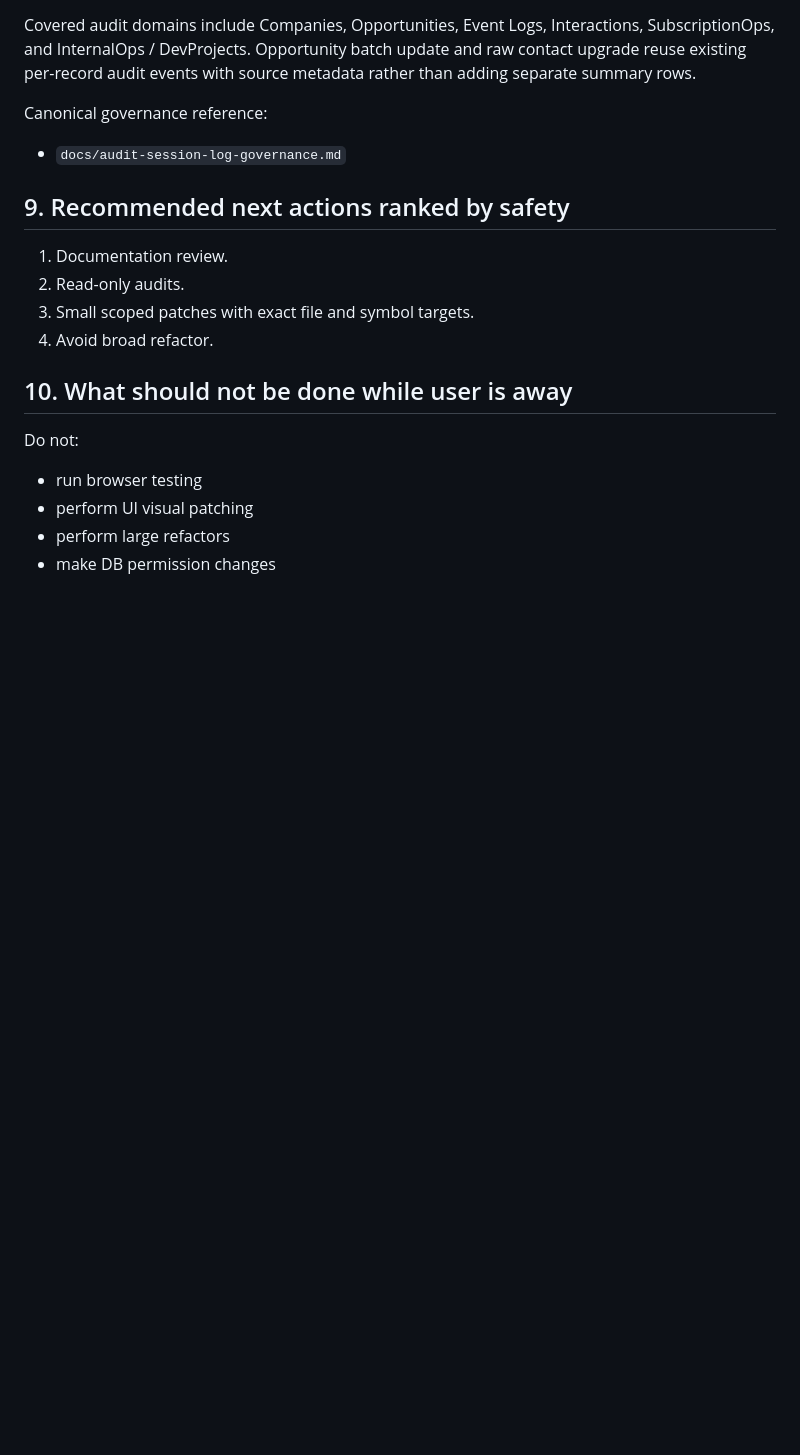
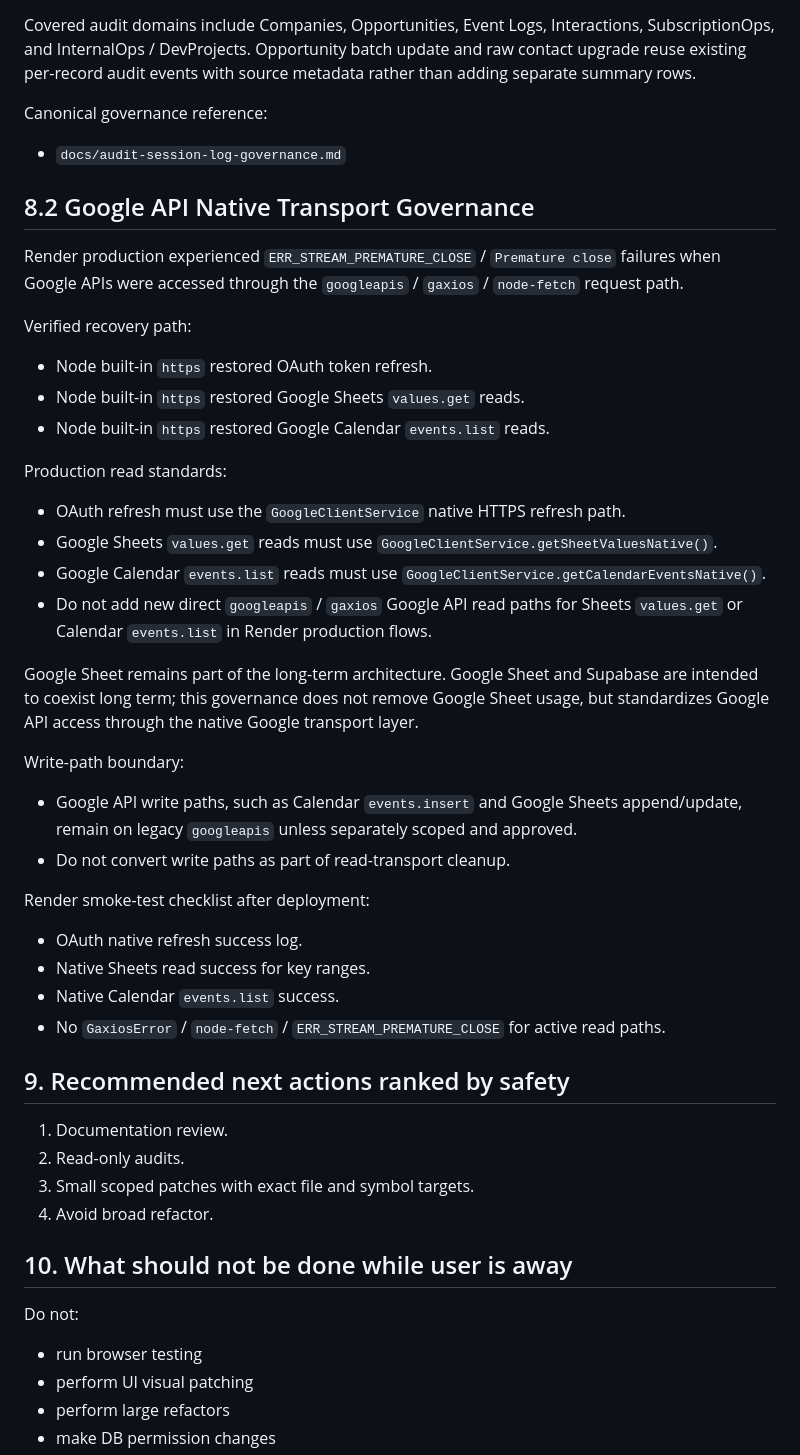
Before and after one commit to TFC433/0506test001, a Markdown page: docs/repo-operational-consolidation-report.md, the part around the change. GitHub-like rendering; blank space fills up the shorter version.

Commit message:
update0623 058

```diff
--- a/docs/repo-operational-consolidation-report.md
+++ b/docs/repo-operational-consolidation-report.md
@@ -118,6 +118,37 @@ Covered audit domains include Companies, Opportunities, Event Logs, Interactions
 Canonical governance reference:
 
 * `docs/audit-session-log-governance.md`
+
+## 8.2 Google API Native Transport Governance
+
+Render production experienced `ERR_STREAM_PREMATURE_CLOSE` / `Premature close` failures when Google APIs were accessed through the `googleapis` / `gaxios` / `node-fetch` request path.
+
+Verified recovery path:
+
+* Node built-in `https` restored OAuth token refresh.
+* Node built-in `https` restored Google Sheets `values.get` reads.
+* Node built-in `https` restored Google Calendar `events.list` reads.
+
+Production read standards:
+
+* OAuth refresh must use the `GoogleClientService` native HTTPS refresh path.
+* Google Sheets `values.get` reads must use `GoogleClientService.getSheetValuesNative()`.
+* Google Calendar `events.list` reads must use `GoogleClientService.getCalendarEventsNative()`.
+* Do not add new direct `googleapis` / `gaxios` Google API read paths for Sheets `values.get` or Calendar `events.list` in Render production flows.
+
+Google Sheet remains part of the long-term architecture. Google Sheet and Supabase are intended to coexist long term; this governance does not remove Google Sheet usage, but standardizes Google API access through the native Google transport layer.
+
+Write-path boundary:
+
+* Google API write paths, such as Calendar `events.insert` and Google Sheets append/update, remain on legacy `googleapis` unless separately scoped and approved.
+* Do not convert write paths as part of read-transport cleanup.
+
+Render smoke-test checklist after deployment:
+
+* OAuth native refresh success log.
+* Native Sheets read success for key ranges.
+* Native Calendar `events.list` success.
+* No `GaxiosError` / `node-fetch` / `ERR_STREAM_PREMATURE_CLOSE` for active read paths.
 
 ## 9. Recommended next actions ranked by safety
 
```
Also changed, not shown: docs/non-breaking-cleanup-roadmap.md (+11 -0 lines).
